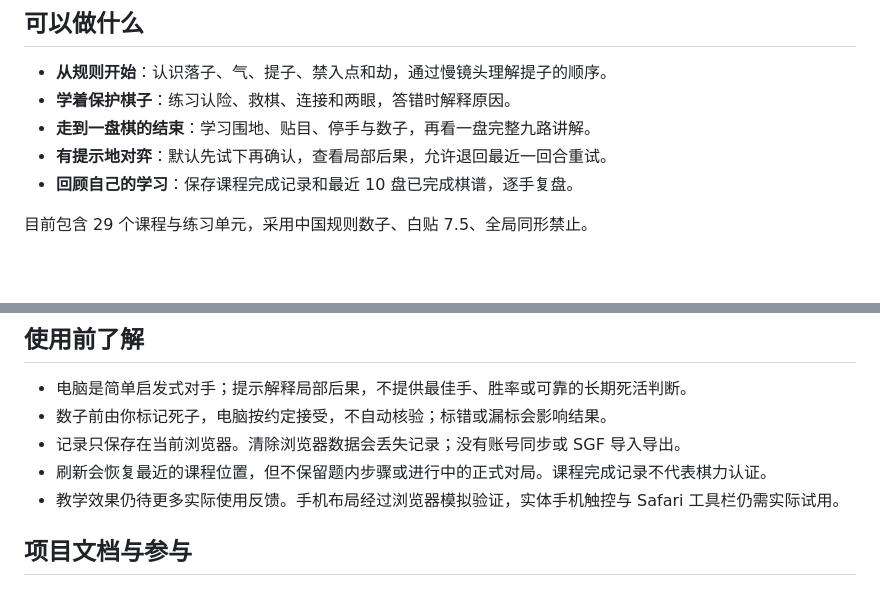
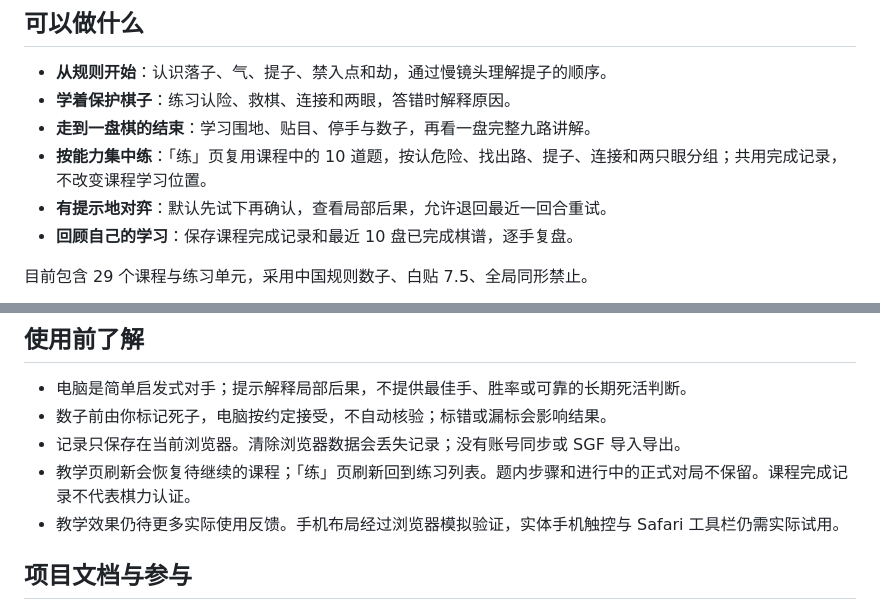
Before and after one commit to Minjia-Hu/the-go-room, a Markdown page: README.md, 2 parts joined by grey strips. GitHub-like rendering; blank space fills up the shorter version.

```diff
--- a/README.md
+++ b/README.md
@@ -13,6 +13,7 @@
 - **从规则开始**：认识落子、气、提子、禁入点和劫，通过慢镜头理解提子的顺序。
 - **学着保护棋子**：练习认险、救棋、连接和两眼，答错时解释原因。
 - **走到一盘棋的结束**：学习围地、贴目、停手与数子，再看一盘完整九路讲解。
+- **按能力集中练**：「练」页复用课程中的 10 道题，按认危险、找出路、提子、连接和两只眼分组；共用完成记录，不改变课程学习位置。
 - **有提示地对弈**：默认先试下再确认，查看局部后果，允许退回最近一回合重试。
 - **回顾自己的学习**：保存课程完成记录和最近 10 盘已完成棋谱，逐手复盘。
 
@@ -47,7 +48,7 @@ npm run preview   # 本地预览构建结果
 - 电脑是简单启发式对手；提示解释局部后果，不提供最佳手、胜率或可靠的长期死活判断。
 - 数子前由你标记死子，电脑按约定接受，不自动核验；标错或漏标会影响结果。
 - 记录只保存在当前浏览器。清除浏览器数据会丢失记录；没有账号同步或 SGF 导入导出。
-- 刷新会恢复最近的课程位置，但不保留题内步骤或进行中的正式对局。课程完成记录不代表棋力认证。
+- 教学页刷新会恢复待继续的课程；「练」页刷新回到练习列表。题内步骤和进行中的正式对局不保留。课程完成记录不代表棋力认证。
 - 教学效果仍待更多实际使用反馈。手机布局经过浏览器模拟验证，实体手机触控与 Safari 工具栏仍需实际试用。
 
 ## 项目文档与参与
```
Also changed, not shown: docs/status.md (+5 -1 lines), docs/qa/practice-hub/desktop-exercise.jpg (added), docs/qa/practice-hub/desktop-list.jpg (added), docs/qa/practice-hub/mobile-exercise.jpg (added), docs/qa/practice-hub/mobile-feedback.jpg (added), docs/qa/practice-hub/mobile-list.jpg (added), docs/qa/practice-hub/tablet-list.jpg (added), 1 other file.
